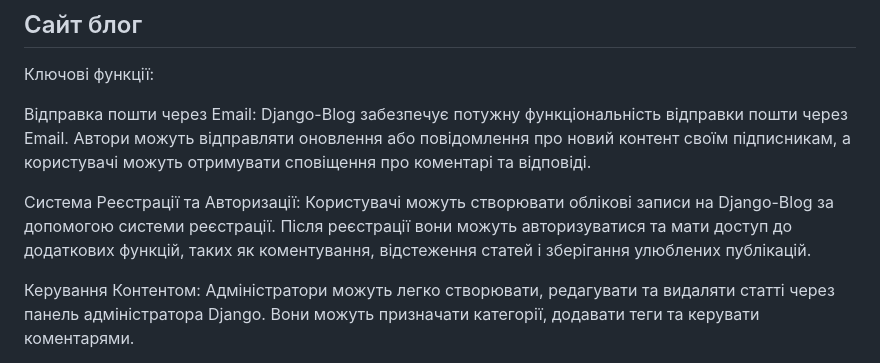
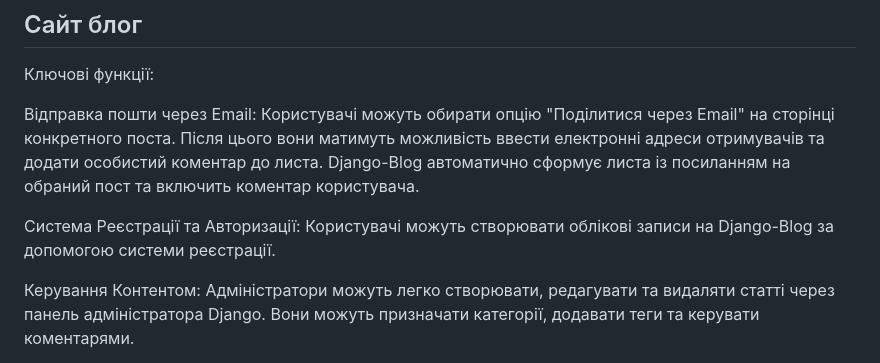
Before and after one commit to KIKi532/site-blog, a Markdown page: README.md, the part around the change. Rendered like a GitHub page.

```diff
--- a/README.md
+++ b/README.md
@@ -3,10 +3,10 @@
 Ключові функції:
 
 Відправка пошти через Email:
-Django-Blog забезпечує потужну функціональність відправки пошти через Email. Автори можуть відправляти оновлення або повідомлення про новий контент своїм підписникам, а користувачі можуть отримувати сповіщення про коментарі та відповіді.
+Користувачі можуть обирати опцію "Поділитися через Email" на сторінці конкретного поста. Після цього вони матимуть можливість ввести електронні адреси отримувачів та додати особистий коментар до листа. Django-Blog автоматично сформує листа із посиланням на обраний пост та включить коментар користувача.
 
 Система Реєстрації та Авторизації:
-Користувачі можуть створювати облікові записи на Django-Blog за допомогою системи реєстрації. Після реєстрації вони можуть авторизуватися та мати доступ до додаткових функцій, таких як коментування, відстеження статей і зберігання улюблених публікацій.
+Користувачі можуть створювати облікові записи на Django-Blog за допомогою системи реєстрації.
 
 Керування Контентом:
 Адміністратори можуть легко створювати, редагувати та видаляти статті через панель адміністратора Django. Вони можуть призначати категорії, додавати теги та керувати коментарями.
```
